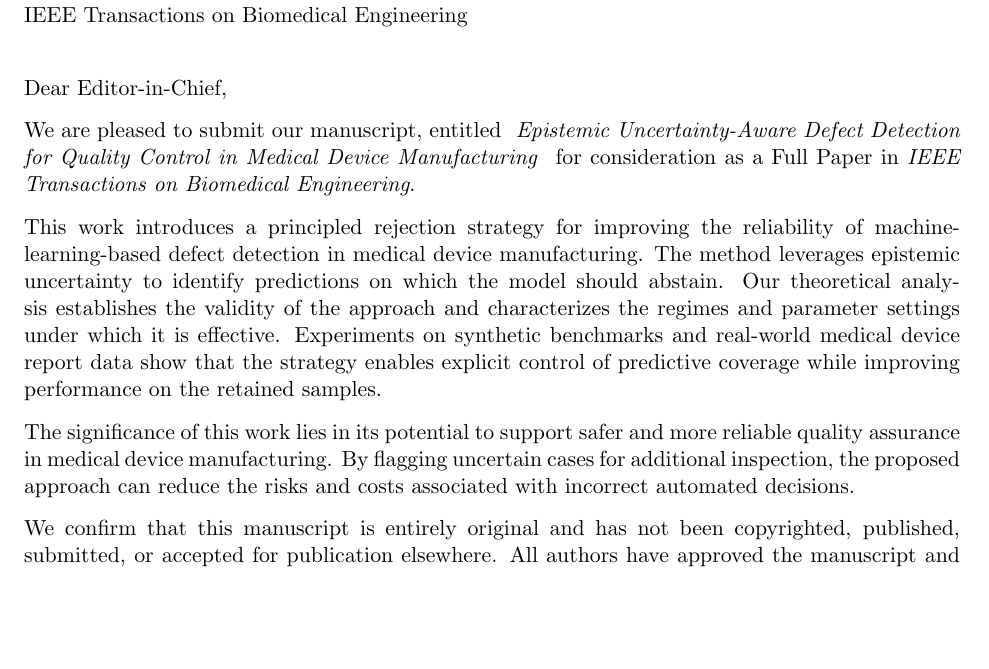
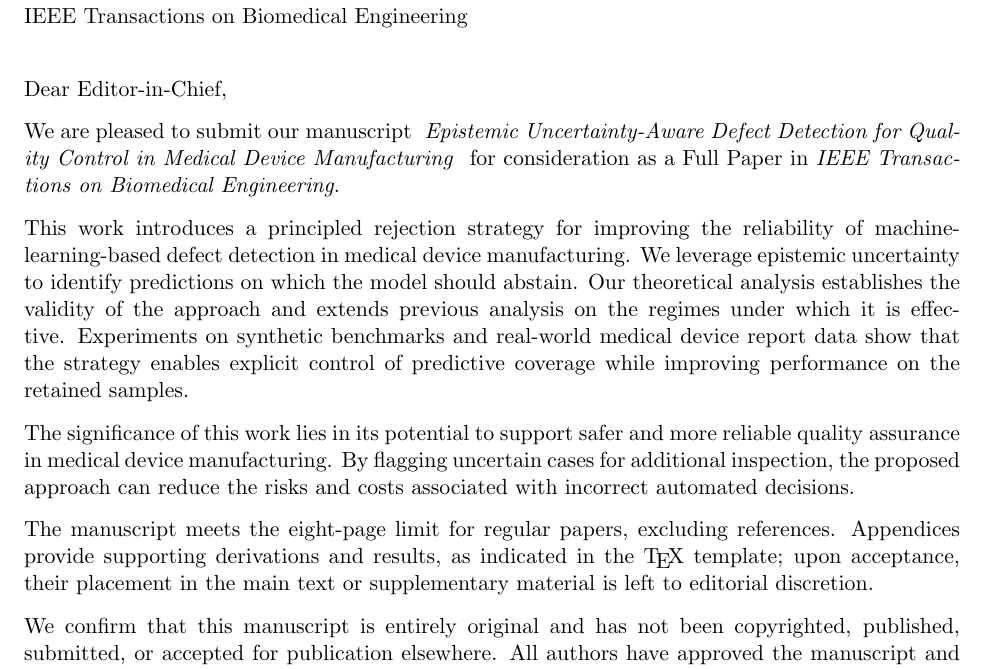
Before and after one commit to raham24/Epistemic-Uncertainty-Aware-Defect-Detection-for-Quality-Control-in-Medical-Device-Manufacturing, a LaTeX letter (IEEE_TBME/cover_letter.tex): part of the page, cut so that both start at the same text, the shorter picture padded with empty space. Compiled offline with pdfLaTeX.

Commit message:
added minor fixes

```diff
--- a/IEEE_TBME/cover_letter.tex
+++ b/IEEE_TBME/cover_letter.tex
@@ -13,16 +13,14 @@ on behalf of all authors}
 
     \opening{Dear Editor-in-Chief,}
 
-    We are pleased to submit our manuscript, entitled \emph{\customtitle}
-    for consideration as a Full Paper in
+    We are pleased to submit our manuscript \emph{\customtitle} for consideration as a Full Paper in
     \textit{IEEE Transactions on Biomedical Engineering}.
 
     This work introduces a principled rejection strategy for improving
     the reliability of machine-learning-based defect detection in medical
-    device manufacturing. The method leverages epistemic uncertainty to identify
+    device manufacturing. We leverage epistemic uncertainty to identify
     predictions on which the model should abstain. Our theoretical analysis
-    establishes the validity of the approach and characterizes the regimes
-    and parameter settings under which it is effective. Experiments on
+    establishes the validity of the approach and extends previous analysis on the regimes under which it is effective. Experiments on
     synthetic benchmarks and real-world medical device report data show
     that the strategy enables explicit control of predictive coverage while
     improving performance on the retained samples.
@@ -32,6 +30,9 @@ on behalf of all authors}
     By flagging uncertain cases for additional inspection, the proposed
     approach can reduce the risks and costs associated with incorrect
     automated decisions.
+
+    % The submission qualifies as a regular full paper, as its body is contained within the 8-page limit, excluding references. Technical details, including mathematical derivations and additional results, are provided within the appendices, as indicated in the \TeX\ template. Should the manuscript be accepted, we leave it to the discretion of the editors and reviewers whether the appendix should be incorporated into the main text or provided as supplementary material.
+    The manuscript meets the eight-page limit for regular papers, excluding references. Appendices provide supporting derivations and results, as indicated in the \TeX\ template; upon acceptance, their placement in the main text or supplementary material is left to editorial discretion.
 
     We confirm that this manuscript is entirely original and has not been
     copyrighted, published, submitted, or accepted for publication
```
